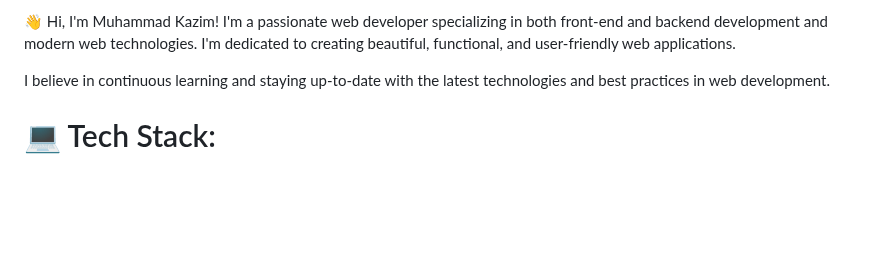
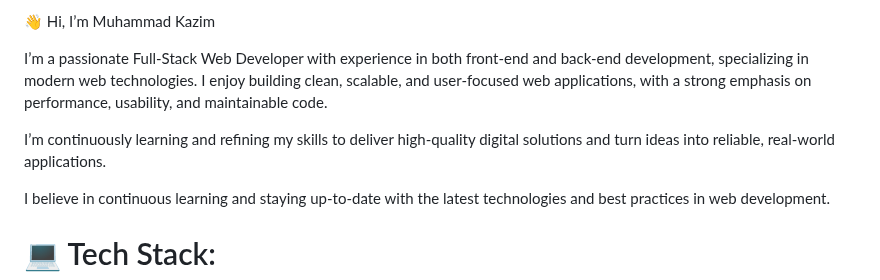
Before and after one commit to Muhammadkazim5/Muhammadkazim5, a Markdown page: README.md, the part around the change. GitHub-like rendering; blank space fills up the shorter version.

Commit message:
Revise README to enhance personal introduction
Updated personal introduction and emphasized full-stack development skills.

```diff
--- a/README.md
+++ b/README.md
@@ -1,6 +1,10 @@
 <!-- # Muhammad Kazim 🧑‍💻  -->
 <!-- # About Me  -->
-👋 Hi, I'm Muhammad Kazim! I'm a passionate web developer specializing in both front-end and backend development and modern web technologies. I'm dedicated to creating beautiful, functional, and user-friendly web applications.
+👋 Hi, I’m Muhammad Kazim
+
+I’m a passionate Full-Stack Web Developer with experience in both front-end and back-end development, specializing in modern web technologies. I enjoy building clean, scalable, and user-focused web applications, with a strong emphasis on performance, usability, and maintainable code.
+
+I’m continuously learning and refining my skills to deliver high-quality digital solutions and turn ideas into reliable, real-world applications.
 
 I believe in continuous learning and staying up-to-date with the latest technologies and best practices in web development.
 <!-- <img src="https://cdn.dribbble.com/users/1162077/screenshots/3848914/programmer.gif" align="right" alt="coding" width="400"/> -->
```
